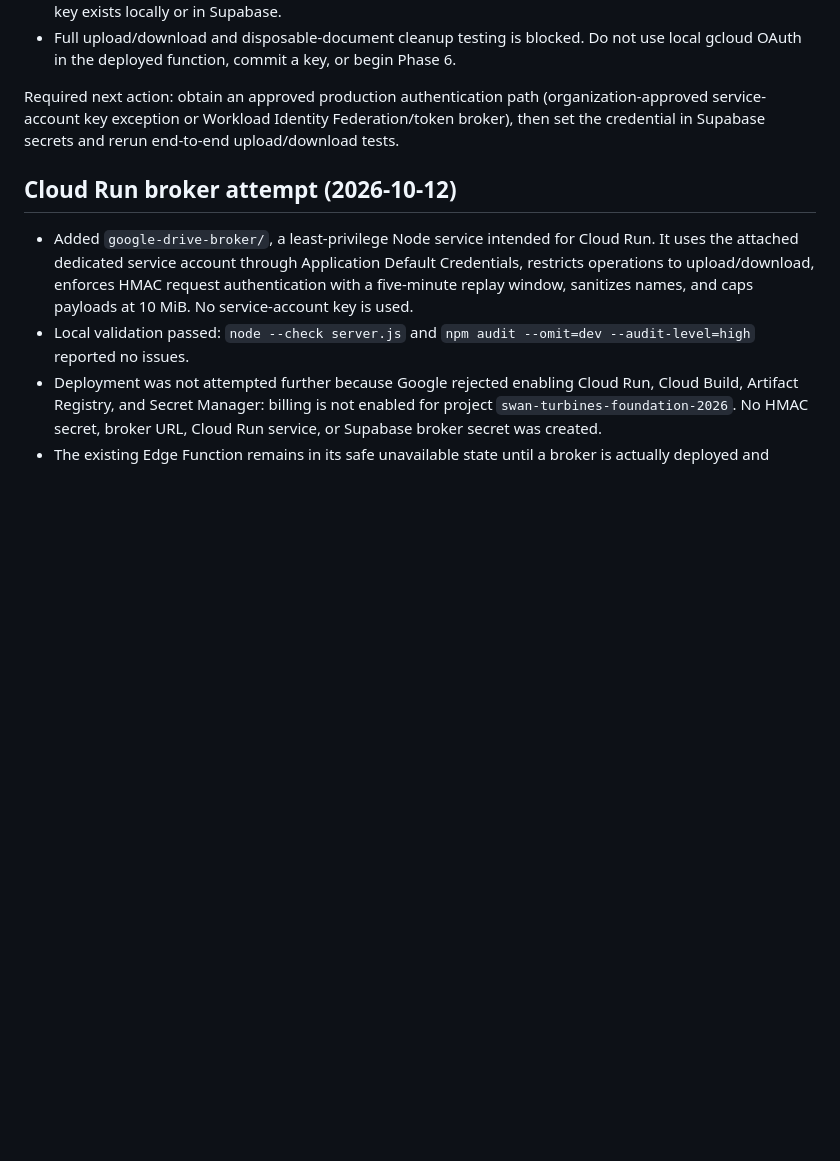
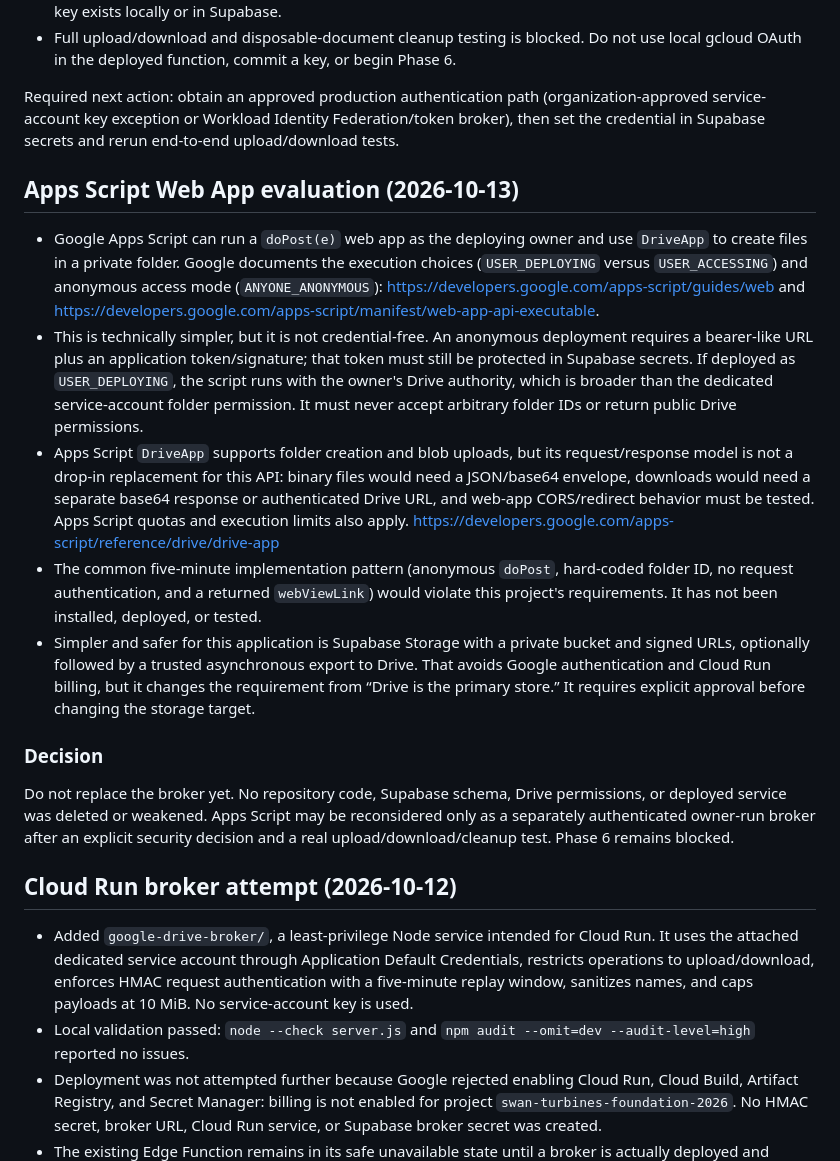
Before and after one commit to sumithnalla/swanturbinesfoundation, a Markdown page: MIGRATION_PROGRESS.md, the part around the change. Drawn GitHub-style; blank space fills up the shorter version.

Commit message:
docs: evaluate Apps Script Drive alternative

```diff
--- a/MIGRATION_PROGRESS.md
+++ b/MIGRATION_PROGRESS.md
@@ -10,6 +10,18 @@
 - Full upload/download and disposable-document cleanup testing is blocked. Do not use local gcloud OAuth in the deployed function, commit a key, or begin Phase 6.
 
 Required next action: obtain an approved production authentication path (organization-approved service-account key exception or Workload Identity Federation/token broker), then set the credential in Supabase secrets and rerun end-to-end upload/download tests.
+
+## Apps Script Web App evaluation (2026-10-13)
+
+- Google Apps Script can run a `doPost(e)` web app as the deploying owner and use `DriveApp` to create files in a private folder. Google documents the execution choices (`USER_DEPLOYING` versus `USER_ACCESSING`) and anonymous access mode (`ANYONE_ANONYMOUS`): https://developers.google.com/apps-script/guides/web and https://developers.google.com/apps-script/manifest/web-app-api-executable.
+- This is technically simpler, but it is not credential-free. An anonymous deployment requires a bearer-like URL plus an application token/signature; that token must still be protected in Supabase secrets. If deployed as `USER_DEPLOYING`, the script runs with the owner's Drive authority, which is broader than the dedicated service-account folder permission. It must never accept arbitrary folder IDs or return public Drive permissions.
+- Apps Script `DriveApp` supports folder creation and blob uploads, but its request/response model is not a drop-in replacement for this API: binary files would need a JSON/base64 envelope, downloads would need a separate base64 response or authenticated Drive URL, and web-app CORS/redirect behavior must be tested. Apps Script quotas and execution limits also apply. https://developers.google.com/apps-script/reference/drive/drive-app
+- The common five-minute implementation pattern (anonymous `doPost`, hard-coded folder ID, no request authentication, and a returned `webViewLink`) would violate this project's requirements. It has not been installed, deployed, or tested.
+- Simpler and safer for this application is Supabase Storage with a private bucket and signed URLs, optionally followed by a trusted asynchronous export to Drive. That avoids Google authentication and Cloud Run billing, but it changes the requirement from “Drive is the primary store.” It requires explicit approval before changing the storage target.
+
+### Decision
+
+Do not replace the broker yet. No repository code, Supabase schema, Drive permissions, or deployed service was deleted or weakened. Apps Script may be reconsidered only as a separately authenticated owner-run broker after an explicit security decision and a real upload/download/cleanup test. Phase 6 remains blocked.
 
 ## Cloud Run broker attempt (2026-10-12)
 
```
